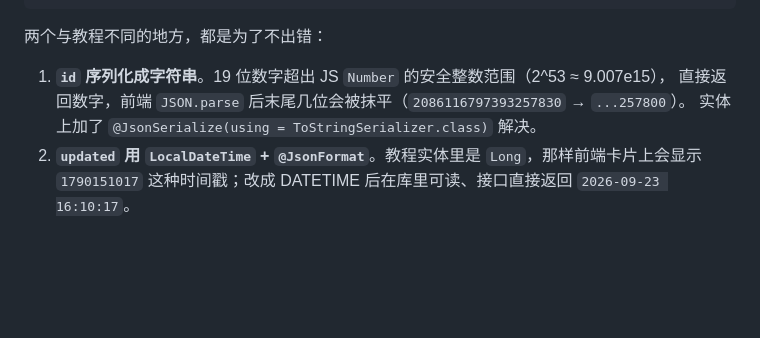
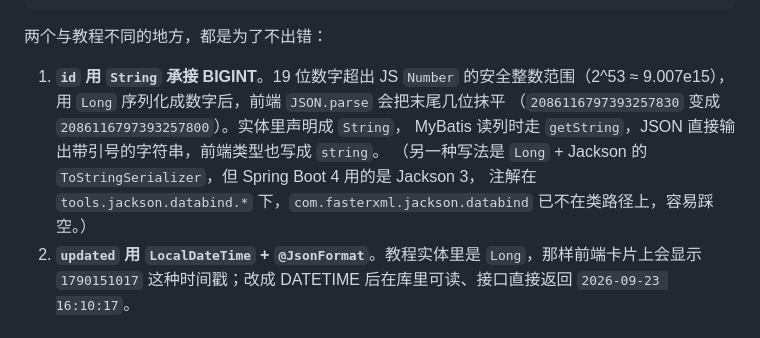
Before and after one commit to Zuro-zx/backend-learning, a Markdown page: zhihu-api/README.md, the part around the change. GitHub-like rendering; blank space fills up the shorter version.

Commit message:
docs(zhihu-api): 修正 id 处理方式说明（String 承接而非 Jackson 注解）

```diff
--- a/zhihu-api/README.md
+++ b/zhihu-api/README.md
@@ -63,9 +63,12 @@ GET /api/v1/special/all
 
 两个与教程不同的地方，都是为了不出错：
 
-1. **`id` 序列化成字符串**。19 位数字超出 JS `Number` 的安全整数范围（2^53 ≈ 9.007e15），
-   直接返回数字，前端 `JSON.parse` 后末尾几位会被抹平（`2086116797393257830` → `...257800`）。
-   实体上加了 `@JsonSerialize(using = ToStringSerializer.class)` 解决。
+1. **`id` 用 `String` 承接 BIGINT**。19 位数字超出 JS `Number` 的安全整数范围（2^53 ≈ 9.007e15），
+   用 `Long` 序列化成数字后，前端 `JSON.parse` 会把末尾几位抹平
+   （`2086116797393257830` 变成 `2086116797393257800`）。实体里声明成 `String`，
+   MyBatis 读列时走 `getString`，JSON 直接输出带引号的字符串，前端类型也写成 `string`。
+   （另一种写法是 `Long` + Jackson 的 `ToStringSerializer`，但 Spring Boot 4 用的是 Jackson 3，
+   注解在 `tools.jackson.databind.*` 下，`com.fasterxml.jackson.databind` 已不在类路径上，容易踩空。）
 2. **`updated` 用 `LocalDateTime` + `@JsonFormat`**。教程实体里是 `Long`，那样前端卡片上会显示
    `1790151017` 这种时间戳；改成 DATETIME 后在库里可读、接口直接返回 `2026-09-23 16:10:17`。
 
```
